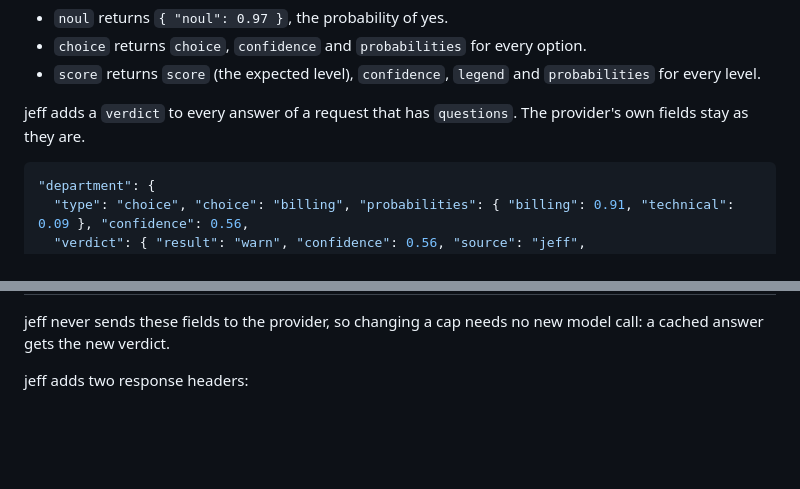
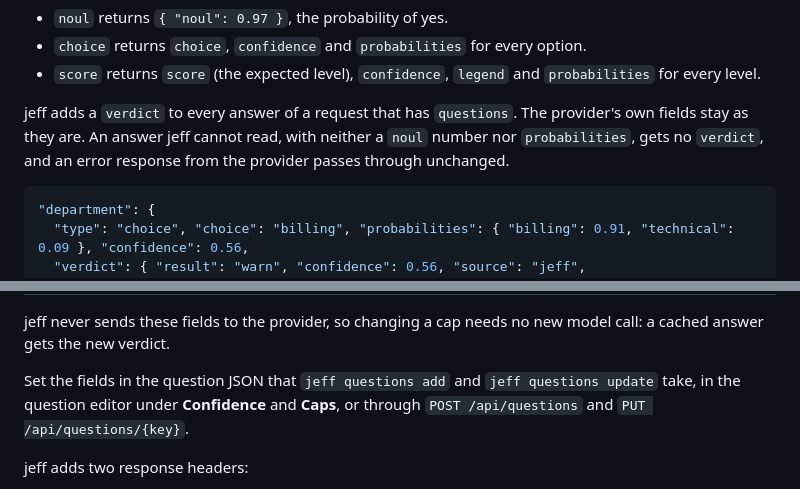
Before and after one commit to Viperwow/jeff, a Markdown page: README.md, 2 parts joined by grey strips. GitHub-like rendering; blank space fills up the shorter version.

Commit message:
docs: say which answers get no verdict and where caps are set

````diff
--- a/README.md
+++ b/README.md
@@ -113,7 +113,7 @@ The answer follows the Jev schema:
 - `choice` returns `choice`, `confidence` and `probabilities` for every option.
 - `score` returns `score` (the expected level), `confidence`, `legend` and `probabilities` for every level.
 
-jeff adds a `verdict` to every answer of a request that has `questions`. The provider's own fields stay as they are.
+jeff adds a `verdict` to every answer of a request that has `questions`. The provider's own fields stay as they are. An answer jeff cannot read, with neither a `noul` number nor `probabilities`, gets no `verdict`, and an error response from the provider passes through unchanged.
 
 ```json
 "department": {
@@ -143,6 +143,8 @@ How the confidence is computed:
 | `choice`, `score` | `1 − H / ln k`: 1 minus the entropy of `probabilities`, divided by its maximum for k options. 0 for an even spread, 1 when one option holds everything. | The provider's `confidence`. Providers compute it differently, so the same cap can mean different things for different providers. |
 
 jeff never sends these fields to the provider, so changing a cap needs no new model call: a cached answer gets the new verdict.
+
+Set the fields in the question JSON that `jeff questions add` and `jeff questions update` take, in the question editor under **Confidence** and **Caps**, or through `POST /api/questions` and `PUT /api/questions/{key}`.
 
 jeff adds two response headers:
 
````
Also changed, not shown: ROADMAP.md (+3 -2 lines).
